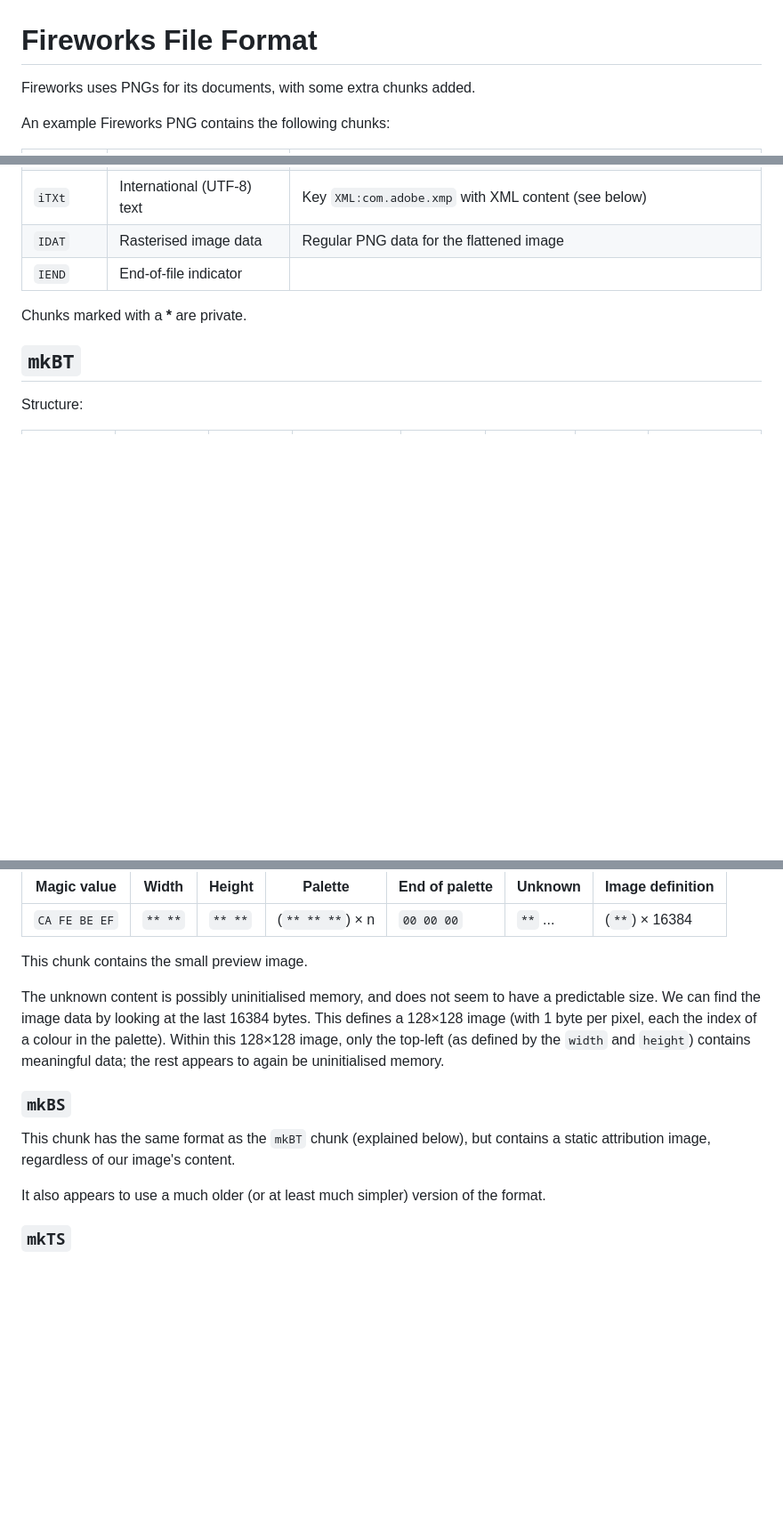
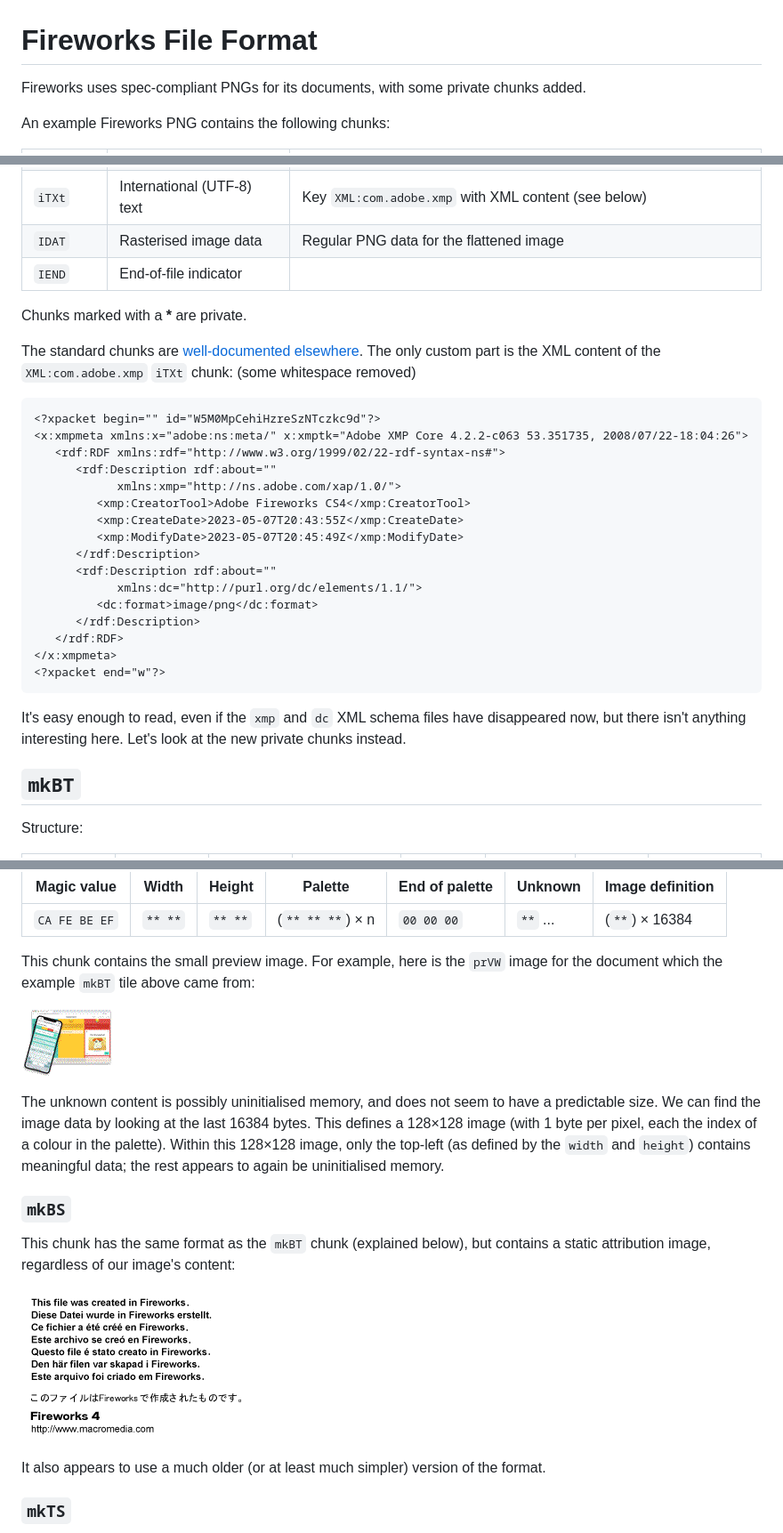
Before and after one commit to davidje13/png-analyser, a Markdown page: docs/Fireworks.md, 3 parts joined by grey strips. Shown: that part at 89% size. Drawn GitHub-style; pictures changed too: docs/mkBS.png (added), docs/prVW.png (added); blank space fills up the shorter version.

Commit message:
Improve high-level fireworks file format documentation

````diff
--- a/docs/Fireworks.md
+++ b/docs/Fireworks.md
@@ -1,6 +1,7 @@
 # Fireworks File Format
 
-Fireworks uses PNGs for its documents, with some extra chunks added.
+Fireworks uses spec-compliant PNGs for its documents, with some private chunks
+added.
 
 An example Fireworks PNG contains the following chunks:
 
@@ -22,6 +23,34 @@ An example Fireworks PNG contains the following chunks:
 
 Chunks marked with a **\*** are private.
 
+The standard chunks are
+[well-documented elsewhere](https://www.w3.org/TR/png/#4Concepts.FormatTypes).
+The only custom part is the XML content of the `XML:com.adobe.xmp` `iTXt`
+chunk: (some whitespace removed)
+
+```xml
+<?xpacket begin="﻿" id="W5M0MpCehiHzreSzNTczkc9d"?>
+<x:xmpmeta xmlns:x="adobe:ns:meta/" x:xmptk="Adobe XMP Core 4.2.2-c063 53.351735, 2008/07/22-18:04:26">
+   <rdf:RDF xmlns:rdf="http://www.w3.org/1999/02/22-rdf-syntax-ns#">
+      <rdf:Description rdf:about=""
+            xmlns:xmp="http://ns.adobe.com/xap/1.0/">
+         <xmp:CreatorTool>Adobe Fireworks CS4</xmp:CreatorTool>
+         <xmp:CreateDate>2023-05-07T20:43:55Z</xmp:CreateDate>
+         <xmp:ModifyDate>2023-05-07T20:45:49Z</xmp:ModifyDate>
+      </rdf:Description>
+      <rdf:Description rdf:about=""
+            xmlns:dc="http://purl.org/dc/elements/1.1/">
+         <dc:format>image/png</dc:format>
+      </rdf:Description>
+   </rdf:RDF>
+</x:xmpmeta>
+<?xpacket end="w"?>
+```
+
+It's easy enough to read, even if the `xmp` and `dc` XML schema files have
+disappeared now, but there isn't anything interesting here. Let's look at the
+new private chunks instead.
+
 ## `mkBT`
 
 [`mkBT`]: #mkbt
@@ -56,7 +93,10 @@ After decompressing:
 | ------------- | ------- | ------- | ---------------------- | -------------- | -------- | -------------------- |
 | `CA FE BE EF` | `** **` | `** **` | (`** ** **`) &times; n | `00 00 00`     | `**` ... | (`**`) &times; 16384 |
 
-This chunk contains the small preview image.
+This chunk contains the small preview image. For example, here is the `prVW`
+image for the document which the example `mkBT` tile above came from:
+
+![A small, low colour preview thumbnail for an image.](./prVW.png)
 
 The unknown content is possibly uninitialised memory, and does not seem to have
 a predictable size. We can find the image data by looking at the last 16384
@@ -68,7 +108,9 @@ appears to again be uninitialised memory.
 ### `mkBS`
 
 This chunk has the same format as the `mkBT` chunk (explained below), but
-contains a static attribution image, regardless of our image's content.
+contains a static attribution image, regardless of our image's content:
+
+!["This file was created in Fireworks", translated into multiple languages, with "Fireworks 4" and a link to macromedia.com at the bottom. Displayed as plain text on a white background.](./mkBS.png)
 
 It also appears to use a much older (or at least much simpler) version of the
 format.
````
Also changed, not shown: other parts of docs/Fireworks.md (+88 -23 lines), docs/mkBT.png (added).
